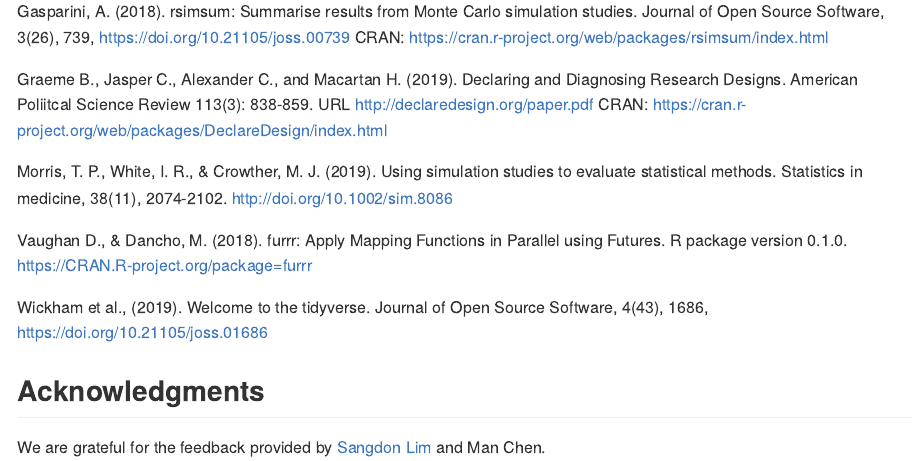
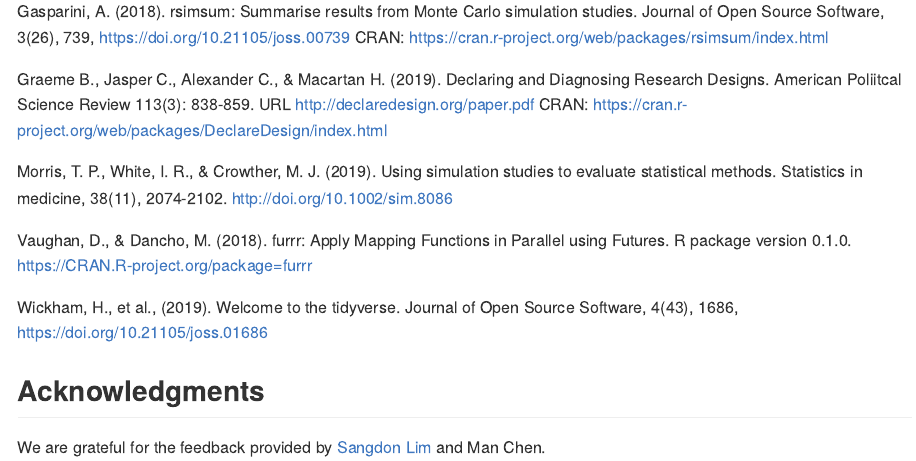
Before and after one commit to meghapsimatrix/simhelpers, an R Markdown document (README.Rmd): the page in a window 1100 px wide, from 1600 px down. The pictures show the output file README.md that the author committed with the source, drawn offline in the style of GitHub; badge pictures from the web are left out.

Commit message:
edit refs

```diff
--- a/README.Rmd
+++ b/README.Rmd
@@ -57,14 +57,14 @@ Chalmers, P. (2019). SimDesign: Structure for Organizing Monte Carlo Simulation
 Gasparini, A. (2018). rsimsum: Summarise results from Monte Carlo simulation studies. Journal of Open Source Software, 3(26), 739, https://doi.org/10.21105/joss.00739
 CRAN: https://cran.r-project.org/web/packages/rsimsum/index.html
 
-Graeme B., Jasper C., Alexander C., and Macartan H. (2019). Declaring and Diagnosing Research Designs. American Poliitcal Science Review 113(3): 838-859. URL http://declaredesign.org/paper.pdf
+Graeme B., Jasper C., Alexander C., & Macartan H. (2019). Declaring and Diagnosing Research Designs. American Poliitcal Science Review 113(3): 838-859. URL http://declaredesign.org/paper.pdf
 CRAN: https://cran.r-project.org/web/packages/DeclareDesign/index.html
 
 Morris, T. P., White, I. R., & Crowther, M. J. (2019). Using simulation studies to evaluate statistical methods. Statistics in medicine, 38(11), 2074-2102. http://doi.org/10.1002/sim.8086
 
-Vaughan D., & Dancho, M. (2018). furrr: Apply Mapping Functions in Parallel using Futures. R package version 0.1.0. https://CRAN.R-project.org/package=furrr
+Vaughan, D., & Dancho, M. (2018). furrr: Apply Mapping Functions in Parallel using Futures. R package version 0.1.0. https://CRAN.R-project.org/package=furrr
 
-Wickham et al., (2019). Welcome to the tidyverse. Journal of Open Source Software, 4(43), 1686, https://doi.org/10.21105/joss.01686
+Wickham, H., et al., (2019). Welcome to the tidyverse. Journal of Open Source Software, 4(43), 1686, https://doi.org/10.21105/joss.01686
 
 ## Acknowledgments
 
```
Also changed, not shown: vignettes/simulation_workflow.Rmd (+2 -2 lines), README.md.
